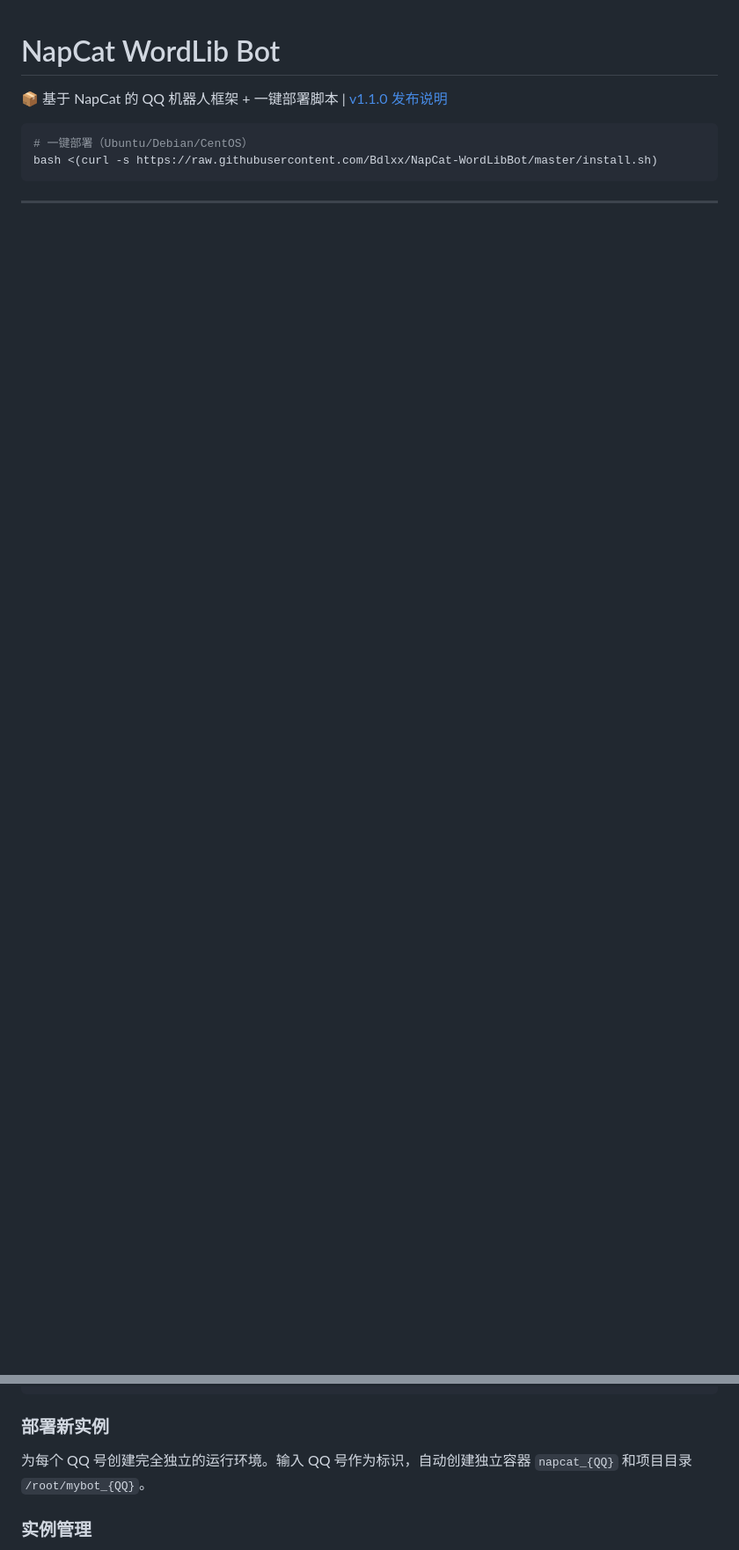
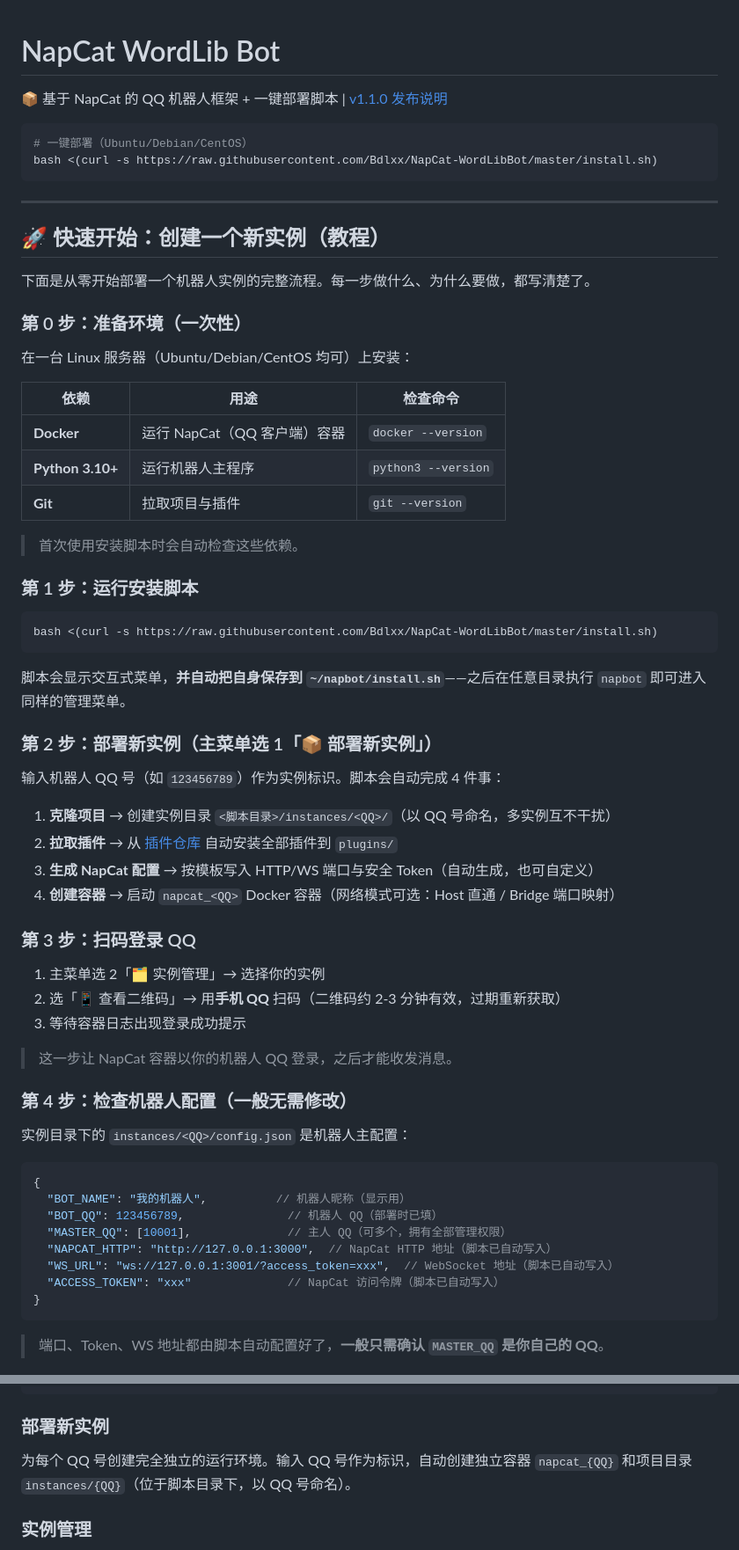
Before and after one commit to Bdlxx/NapCat-WordLibBot, a Markdown page: README.md, 2 parts joined by grey strips. Shown at 88% size. GitHub-like rendering; blank space fills up the shorter version.

Commit message:
docs: README 新增「快速开始：创建新实例」教程，修正实例目录路径
- 第0~7步完整教程：环境准备 → 运行脚本 → 部署实例 → 扫码登录 → 配置检查 → 启动 Bot → 开启插件 → Web 面板
- 日常维护表：更新插件/项目、重启、新增实例
- 修正过时路径 /root/mybot_<QQ> → instances/<QQ>

````diff
--- a/README.md
+++ b/README.md
@@ -9,3 +9,61 @@ bash <(curl -s https://raw.githubusercontent.com/Bdlxx/NapCat-WordLibBot/master/
 
 ---
 
+## 🚀 快速开始：创建一个新实例（教程）
+
+下面是从零开始部署一个机器人实例的完整流程。每一步做什么、为什么要做，都写清楚了。
+
+### 第 0 步：准备环境（一次性）
+
+在一台 Linux 服务器（Ubuntu/Debian/CentOS 均可）上安装：
+
+| 依赖 | 用途 | 检查命令 |
+|---|---|---|
+| **Docker** | 运行 NapCat（QQ 客户端）容器 | `docker --version` |
+| **Python 3.10+** | 运行机器人主程序 | `python3 --version` |
+| **Git** | 拉取项目与插件 | `git --version` |
+
+> 首次使用安装脚本时会自动检查这些依赖。
+
+### 第 1 步：运行安装脚本
+
+```bash
+bash <(curl -s https://raw.githubusercontent.com/Bdlxx/NapCat-WordLibBot/master/install.sh)
+```
+
+脚本会显示交互式菜单，**并自动把自身保存到 `~/napbot/install.sh`**——之后在任意目录执行 `napbot` 即可进入同样的管理菜单。
+
+### 第 2 步：部署新实例（主菜单选 1「📦 部署新实例」）
+
+输入机器人 QQ 号（如 `123456789`）作为实例标识。脚本会自动完成 4 件事：
+
+1. **克隆项目** → 创建实例目录 `<脚本目录>/instances/<QQ>/`（以 QQ 号命名，多实例互不干扰）
+2. **拉取插件** → 从 [插件仓库](https://github.com/Bdlxx/NapCat-WordLibBot-Plugins) 自动安装全部插件到 `plugins/`
+3. **生成 NapCat 配置** → 按模板写入 HTTP/WS 端口与安全 Token（自动生成，也可自定义）
+4. **创建容器** → 启动 `napcat_<QQ>` Docker 容器（网络模式可选：Host 直通 / Bridge 端口映射）
+
+### 第 3 步：扫码登录 QQ
+
+1. 主菜单选 2「🗂 实例管理」→ 选择你的实例
+2. 选「📱 查看二维码」→ 用**手机 QQ** 扫码（二维码约 2-3 分钟有效，过期重新获取）
+3. 等待容器日志出现登录成功提示
+
+> 这一步让 NapCat 容器以你的机器人 QQ 登录，之后才能收发消息。
+
+### 第 4 步：检查机器人配置（一般无需修改）
+
+实例目录下的 `instances/<QQ>/config.json` 是机器人主配置：
+
+```json
+{
+  "BOT_NAME": "我的机器人",          // 机器人昵称（显示用）
+  "BOT_QQ": 123456789,               // 机器人 QQ（部署时已填）
+  "MASTER_QQ": [10001],              // 主人 QQ（可多个，拥有全部管理权限）
+  "NAPCAT_HTTP": "http://127.0.0.1:3000",  // NapCat HTTP 地址（脚本已自动写入）
+  "WS_URL": "ws://127.0.0.1:3001/?access_token=xxx",  // WebSocket 地址（脚本已自动写入）
+  "ACCESS_TOKEN": "xxx"              // NapCat 访问令牌（脚本已自动写入）
+}
+```
+
+> 端口、Token、WS 地址都由脚本自动配置好了，**一般只需确认 `MASTER_QQ` 是你自己的 QQ**。
+
@@ -34,7 +137,7 @@ Q. 🚪 退出
 
 ### 部署新实例
 
-为每个 QQ 号创建完全独立的运行环境。输入 QQ 号作为标识，自动创建独立容器 `napcat_{QQ}` 和项目目录 `/root/mybot_{QQ}`。
+为每个 QQ 号创建完全独立的运行环境。输入 QQ 号作为标识，自动创建独立容器 `napcat_{QQ}` 和项目目录 `instances/{QQ}`（位于脚本目录下，以 QQ 号命名）。
 
 ### 实例管理
 
````
Also changed, not shown: other parts of README.md (+46 -1 lines).
